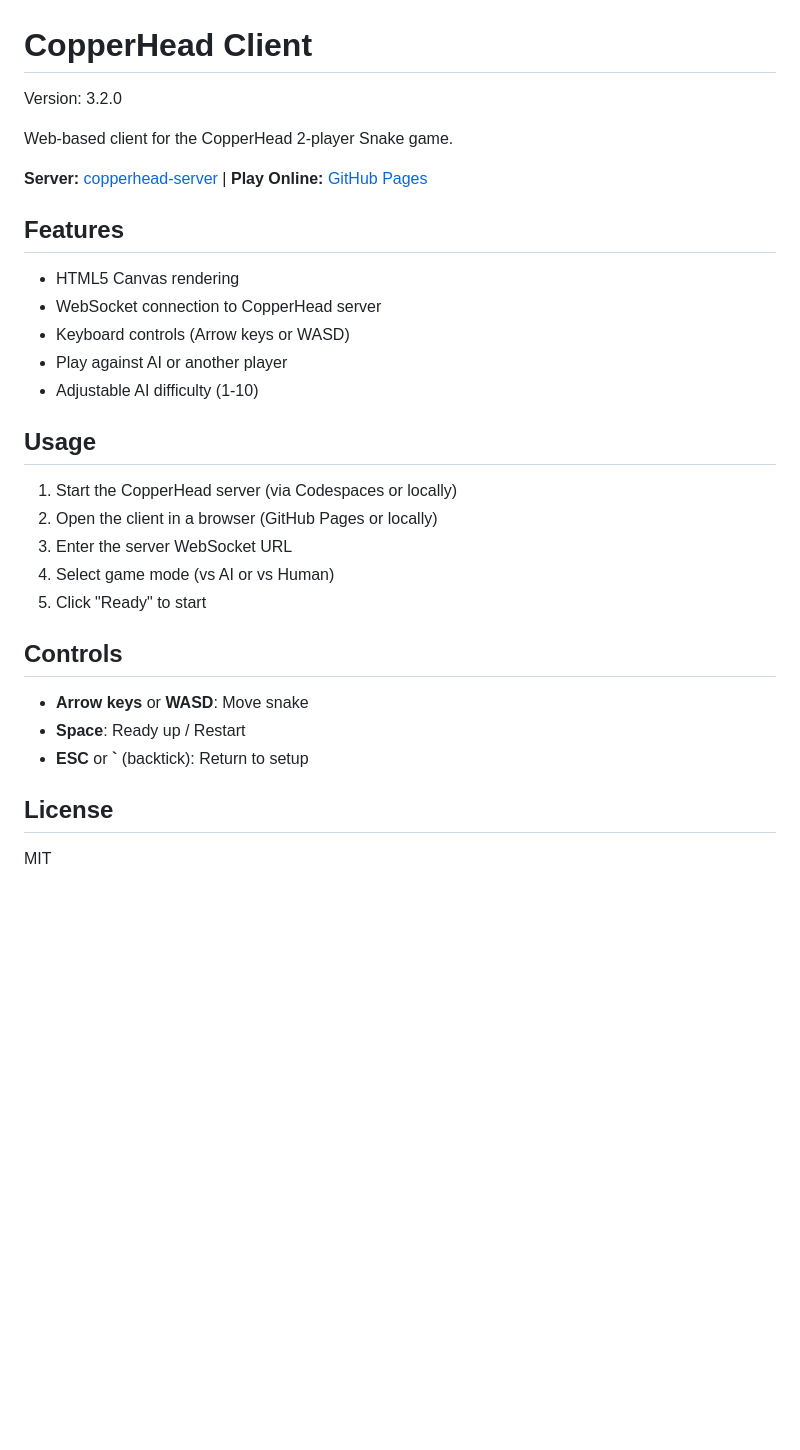
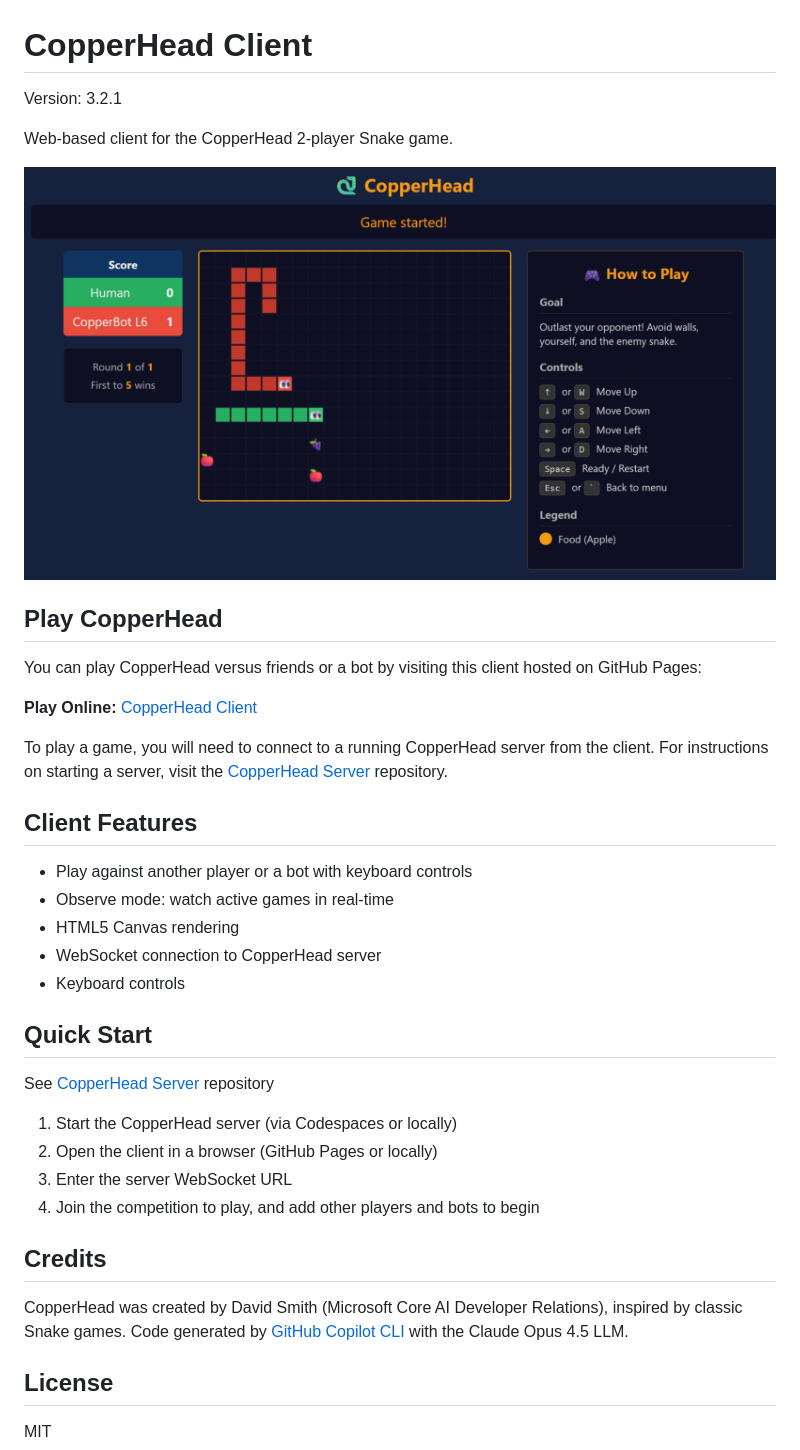
Before and after one commit to revodavid/copperhead-client, a Markdown page: README.md, the part around the change. GitHub-like rendering; pictures changed too: img/screenshot-3.2.0.png (added); blank space fills up the shorter version.

Commit message:
Bump version to 3.2.1

```diff
--- a/README.md
+++ b/README.md
@@ -1,32 +1,39 @@
 # CopperHead Client
 
-Version: 3.2.0
+Version: 3.2.1
 
 Web-based client for the CopperHead 2-player Snake game.
 
-**Server:** [copperhead-server](https://github.com/revodavid/copperhead-server) | **Play Online:** [GitHub Pages](https://revodavid.github.io/copperhead-client/)
+![CopperHead game screenshot](img/screenshot-3.2.0.png)
 
-## Features
+## Play CopperHead
 
+You can play CopperHead versus friends or a bot by visiting this client hosted on GitHub Pages:
+
+**Play Online:** [CopperHead Client](https://revodavid.github.io/copperhead-client/)
+
+To play a game, you will need to connect to a running CopperHead server from the client. For instructions on starting a server, visit the [CopperHead Server](../copperhead-server/) repository.
+
+## Client Features
+
+- Play against another player or a bot with keyboard controls
+- Observe mode: watch active games in real-time
 - HTML5 Canvas rendering
 - WebSocket connection to CopperHead server
-- Keyboard controls (Arrow keys or WASD)
-- Play against AI or another player
-- Adjustable AI difficulty (1-10)
+- Keyboard controls
 
-## Usage
+## Quick Start
+
+See [CopperHead Server](../copperhead-server/) repository
 
 1. Start the CopperHead server (via Codespaces or locally)
 2. Open the client in a browser (GitHub Pages or locally)
 3. Enter the server WebSocket URL
-4. Select game mode (vs AI or vs Human)
-5. Click "Ready" to start
+4. Join the competition to play, and add other players and bots to begin
 
-## Controls
+## Credits
 
-- **Arrow keys** or **WASD**: Move snake
-- **Space**: Ready up / Restart
-- **ESC** or **`** (backtick): Return to setup
+CopperHead was created by David Smith (Microsoft Core AI Developer Relations), inspired by classic Snake games. Code generated by [GitHub Copilot CLI](https://github.com/features/copilot/cli) with the Claude Opus 4.5 LLM.
 
 ## License
 
```
